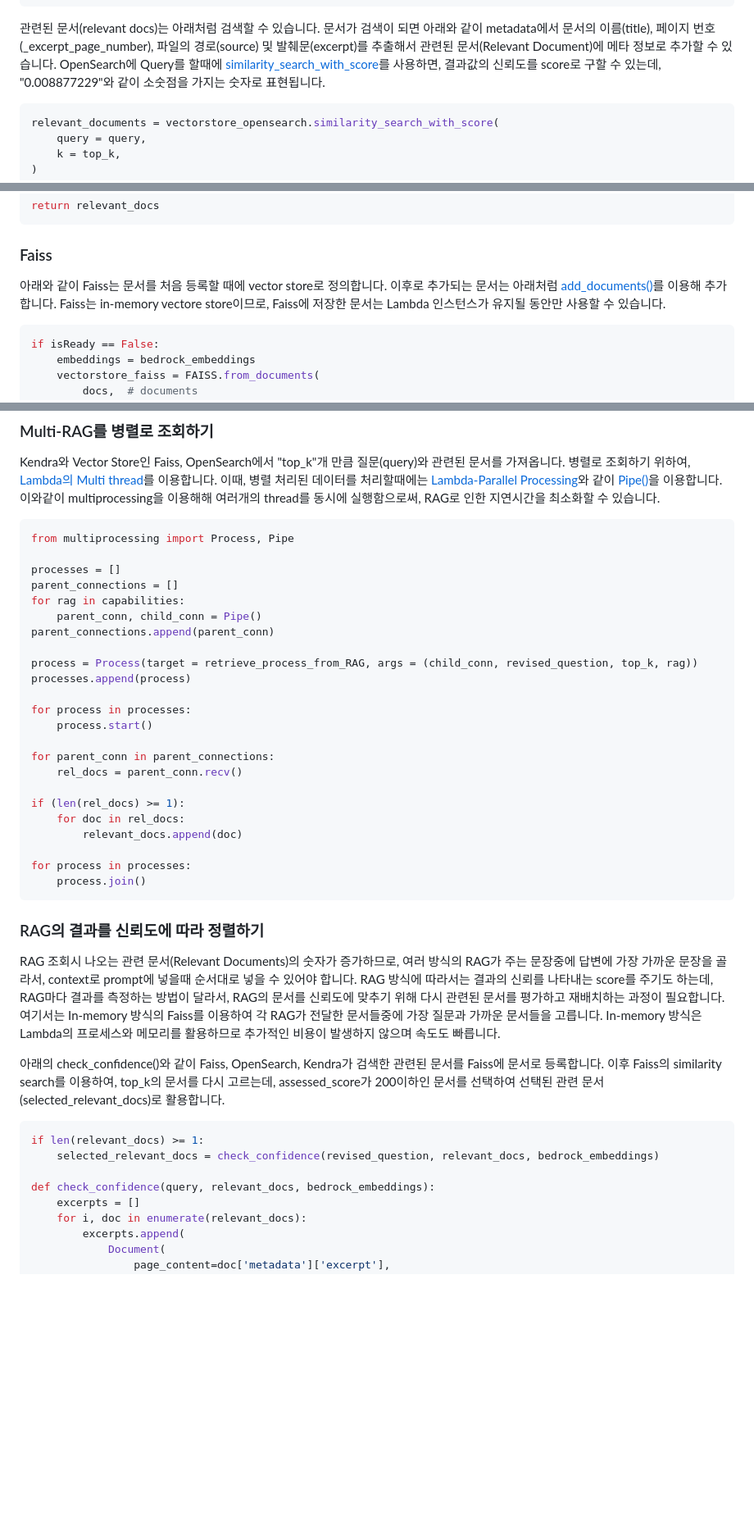
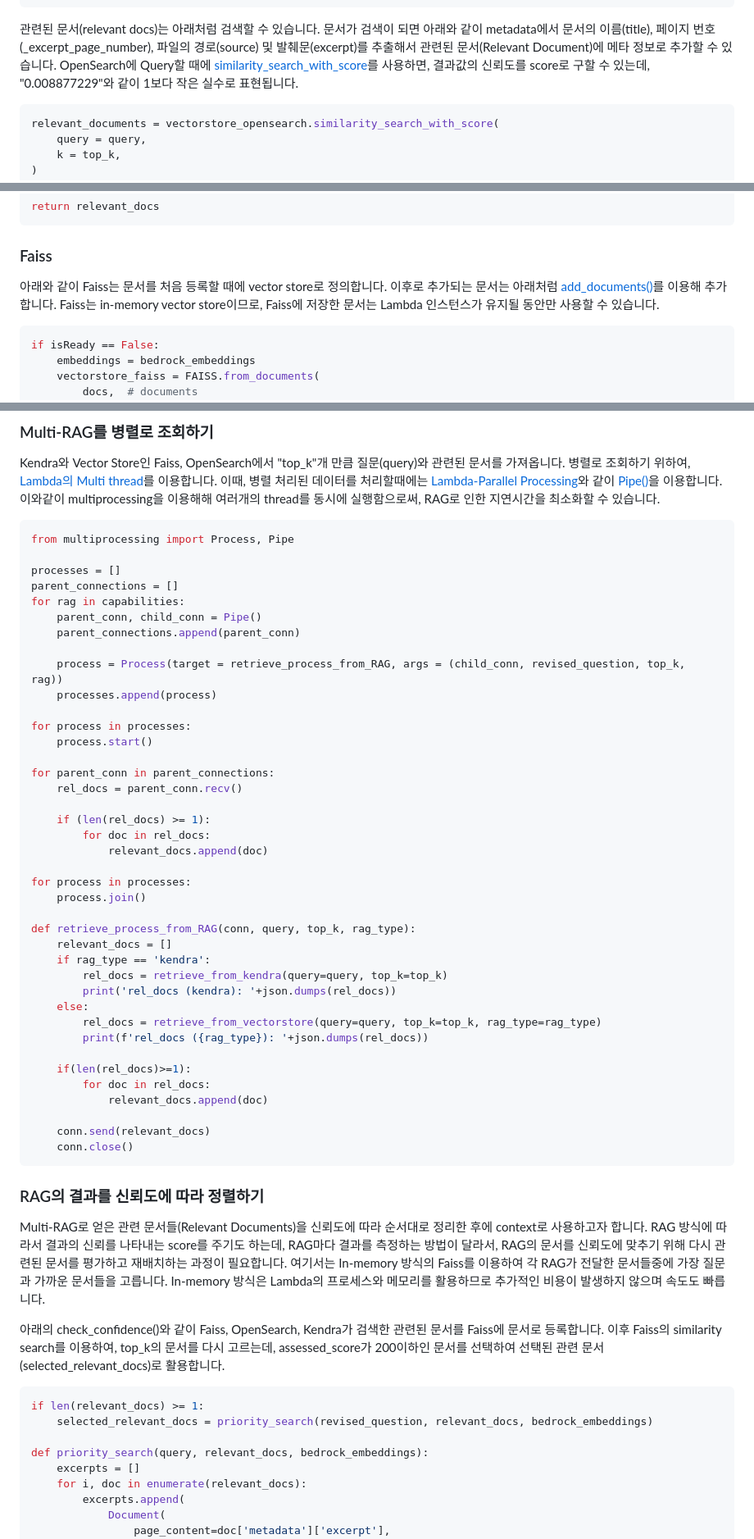
Before and after one commit to kyopark2014/multi-rag-and-multi-region-llm-for-chatbot, a Markdown page: README.md, 3 parts joined by grey strips. Shown at 82% size. Rendered like a GitHub page; blank space fills up the shorter version.

````diff
--- a/README.md
+++ b/README.md
@@ -145,7 +145,7 @@ def store_document_for_opensearch(bedrock_embeddings, docs, userId, requestId):
     new_vectorstore.add_documents(docs)
 ```
 
-관련된 문서(relevant docs)는 아래처럼 검색할 수 있습니다. 문서가 검색이 되면 아래와 같이 metadata에서 문서의 이름(title), 페이지 번호(_excerpt_page_number), 파일의 경로(source) 및 발췌문(excerpt)를 추출해서 관련된 문서(Relevant Document)에 메타 정보로 추가할 수 있습니다. OpenSearch에 Query를 할때에 [similarity_search_with_score](https://api.python.langchain.com/en/latest/vectorstores/langchain.vectorstores.opensearch_vector_search.OpenSearchVectorSearch.html#langchain.vectorstores.opensearch_vector_search.OpenSearchVectorSearch.similarity_search_with_score)를 사용하면, 결과값의 신뢰도를 score로 구할 수 있는데, "0.008877229"와 같이 소숫점을 가지는 숫자로 표현됩니다.
+관련된 문서(relevant docs)는 아래처럼 검색할 수 있습니다. 문서가 검색이 되면 아래와 같이 metadata에서 문서의 이름(title), 페이지 번호(_excerpt_page_number), 파일의 경로(source) 및 발췌문(excerpt)를 추출해서 관련된 문서(Relevant Document)에 메타 정보로 추가할 수 있습니다. OpenSearch에 Query할 때에 [similarity_search_with_score](https://api.python.langchain.com/en/latest/vectorstores/langchain.vectorstores.opensearch_vector_search.OpenSearchVectorSearch.html#langchain.vectorstores.opensearch_vector_search.OpenSearchVectorSearch.similarity_search_with_score)를 사용하면, 결과값의 신뢰도를 score로 구할 수 있는데, "0.008877229"와 같이 1보다 작은 실수로 표현됩니다.
 
 ```python
 relevant_documents = vectorstore_opensearch.similarity_search_with_score(
@@ -182,7 +182,7 @@ return relevant_docs
 
 ### Faiss
 
-아래와 같이 Faiss는 문서를 처음 등록할 때에 vector store로 정의합니다. 이후로 추가되는 문서는 아래처럼 [add_documents()](https://api.python.langchain.com/en/latest/vectorstores/langchain.vectorstores.faiss.FAISS.html?highlight=faiss#langchain.vectorstores.faiss.FAISS.add_documents)를 이용해 추가합니다. Faiss는 in-memory vectore store이므로, Faiss에 저장한 문서는 Lambda 인스턴스가 유지될 동안만 사용할 수 있습니다.
+아래와 같이 Faiss는 문서를 처음 등록할 때에 vector store로 정의합니다. 이후로 추가되는 문서는 아래처럼 [add_documents()](https://api.python.langchain.com/en/latest/vectorstores/langchain.vectorstores.faiss.FAISS.html?highlight=faiss#langchain.vectorstores.faiss.FAISS.add_documents)를 이용해 추가합니다. Faiss는 in-memory vector store이므로, Faiss에 저장한 문서는 Lambda 인스턴스가 유지될 동안만 사용할 수 있습니다.
 
 ```python
 if isReady == False:
@@ -412,10 +412,10 @@ processes = []
 parent_connections = []
 for rag in capabilities:
     parent_conn, child_conn = Pipe()
-parent_connections.append(parent_conn)
+    parent_connections.append(parent_conn)
 
-process = Process(target = retrieve_process_from_RAG, args = (child_conn, revised_question, top_k, rag))
-processes.append(process)
+    process = Process(target = retrieve_process_from_RAG, args = (child_conn, revised_question, top_k, rag))
+    processes.append(process)
 
 for process in processes:
     process.start()
@@ -423,25 +423,41 @@ for process in processes:
 for parent_conn in parent_connections:
     rel_docs = parent_conn.recv()
 
-if (len(rel_docs) >= 1):
-    for doc in rel_docs:
-        relevant_docs.append(doc)
+    if (len(rel_docs) >= 1):
+        for doc in rel_docs:
+            relevant_docs.append(doc)
 
 for process in processes:
     process.join()
+
+def retrieve_process_from_RAG(conn, query, top_k, rag_type):
+    relevant_docs = []
+    if rag_type == 'kendra':
+        rel_docs = retrieve_from_kendra(query=query, top_k=top_k)
+        print('rel_docs (kendra): '+json.dumps(rel_docs))
+    else:
+        rel_docs = retrieve_from_vectorstore(query=query, top_k=top_k, rag_type=rag_type)
+        print(f'rel_docs ({rag_type}): '+json.dumps(rel_docs))
+
+    if(len(rel_docs)>=1):
+        for doc in rel_docs:
+            relevant_docs.append(doc)
+
+    conn.send(relevant_docs)
+    conn.close()
 ```
 
 ### RAG의 결과를 신뢰도에 따라 정렬하기
 
-RAG 조회시 나오는 관련 문서(Relevant Documents)의 숫자가 증가하므로, 여러 방식의 RAG가 주는 문장중에 답변에 가장 가까운 문장을 골라서, context로 prompt에 넣을때 순서대로 넣을 수 있어야 합니다. RAG 방식에 따라서는 결과의 신뢰를 나타내는 score를 주기도 하는데, RAG마다 결과를 측정하는 방법이 달라서, RAG의 문서를 신뢰도에 맞추기 위해 다시 관련된 문서를 평가하고 재배치하는 과정이 필요합니다. 여기서는 In-memory 방식의 Faiss를 이용하여 각 RAG가 전달한 문서들중에 가장 질문과 가까운 문서들을 고릅니다. In-memory 방식은 Lambda의 프로세스와 메모리를 활용하므로 추가적인 비용이 발생하지 않으며 속도도 빠릅니다.
+Multi-RAG로 얻은 관련 문서들(Relevant Documents)을 신뢰도에 따라 순서대로 정리한 후에 context로 사용하고자 합니다. RAG 방식에 따라서 결과의 신뢰를 나타내는 score를 주기도 하는데, RAG마다 결과를 측정하는 방법이 달라서, RAG의 문서를 신뢰도에 맞추기 위해 다시 관련된 문서를 평가하고 재배치하는 과정이 필요합니다. 여기서는 In-memory 방식의 Faiss를 이용하여 각 RAG가 전달한 문서들중에 가장 질문과 가까운 문서들을 고릅니다. In-memory 방식은 Lambda의 프로세스와 메모리를 활용하므로 추가적인 비용이 발생하지 않으며 속도도 빠릅니다.
 
 아래의 check_confidence()와 같이 Faiss, OpenSearch, Kendra가 검색한 관련된 문서를 Faiss에 문서로 등록합니다. 이후 Faiss의 similarity search를 이용하여, top_k의 문서를 다시 고르는데, assessed_score가 200이하인 문서를 선택하여 선택된 관련 문서(selected_relevant_docs)로 활용합니다.
 
 ```python
 if len(relevant_docs) >= 1:
-    selected_relevant_docs = check_confidence(revised_question, relevant_docs, bedrock_embeddings)
+    selected_relevant_docs = priority_search(revised_question, relevant_docs, bedrock_embeddings)
 
-def check_confidence(query, relevant_docs, bedrock_embeddings):
+def priority_search(query, relevant_docs, bedrock_embeddings):
     excerpts = []
     for i, doc in enumerate(relevant_docs):
         excerpts.append(
````
Also changed, not shown: other parts of README.md (+2 -2 lines).
